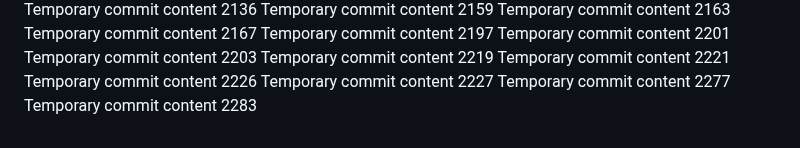
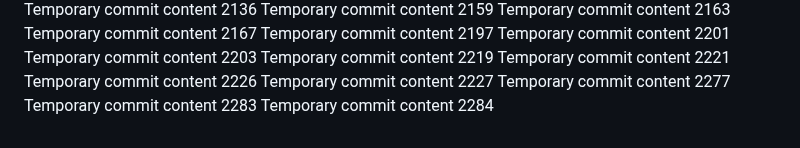
Before and after one commit to Chance27/p8105_hw1_sc5126, a Markdown page: report.md, the part around the change. Rendered like a GitHub page.

Commit message:
Updated project documentation

```diff
--- a/report.md
+++ b/report.md
@@ -196,3 +196,4 @@ Temporary commit content 2226
 Temporary commit content 2227
 Temporary commit content 2277
 Temporary commit content 2283
+Temporary commit content 2284
```
